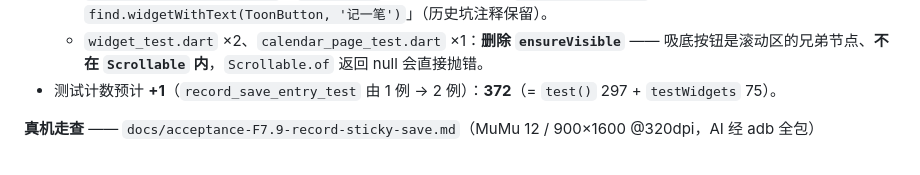
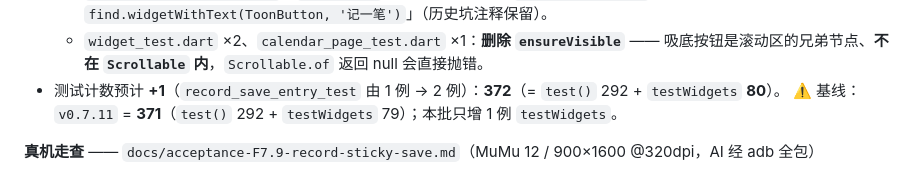
Before and after one commit to Tea-Codeman/yanxin-bookkeeping-flutter, a Markdown page: docs/SPEC-F7.9-record-sticky-save.md, the part around the change. Drawn GitHub-style.

Commit message:
docs: 修正测试计数拆分 —— 371 = test() 292 + testWidgets 79（此前误写 297+84，总数与拆分不自洽）；SPEC-F7.9 基线同步

```diff
--- a/docs/SPEC-F7.9-record-sticky-save.md
+++ b/docs/SPEC-F7.9-record-sticky-save.md
@@ -111,7 +111,8 @@
     「点 `find.widgetWithText(ToonButton, '记一笔')`」（历史坑注释保留）。
   - `widget_test.dart` ×2、`calendar_page_test.dart` ×1：**删除 `ensureVisible`** ——
     吸底按钮是滚动区的兄弟节点、**不在 `Scrollable` 内**，`Scrollable.of` 返回 null 会直接抛错。
-- 测试计数预计 **+1**（`record_save_entry_test` 由 1 例 → 2 例）：**372**（= `test()` 297 + `testWidgets` 75）。
+- 测试计数预计 **+1**（`record_save_entry_test` 由 1 例 → 2 例）：**372**（= `test()` 292 + `testWidgets` **80**）。
+  ⚠️ 基线：`v0.7.11` = **371**（`test()` 292 + `testWidgets` 79）；本批只增 1 例 `testWidgets`。
 
 **真机走查** —— `docs/acceptance-F7.9-record-sticky-save.md`（MuMu 12 / 900×1600 @320dpi，AI 经 adb 全包）
 
```
Also changed, not shown: CHANGELOG.md (+1 -1 lines), HANDOFF.md (+6 -6 lines).
